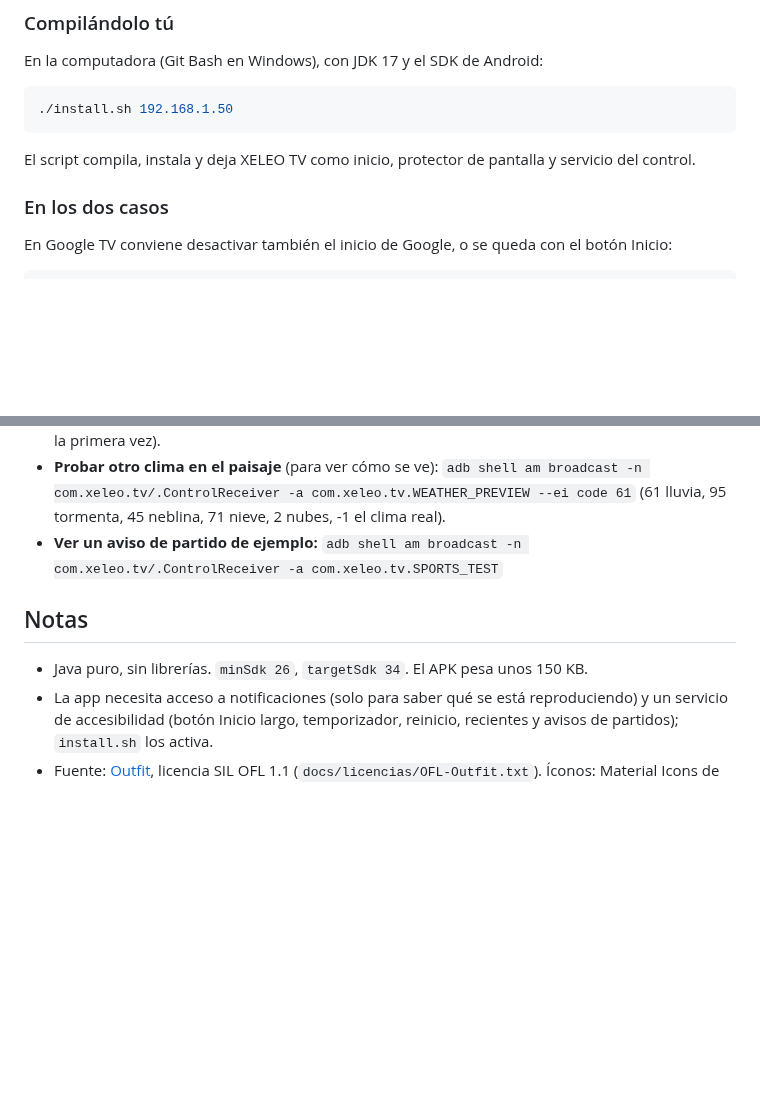
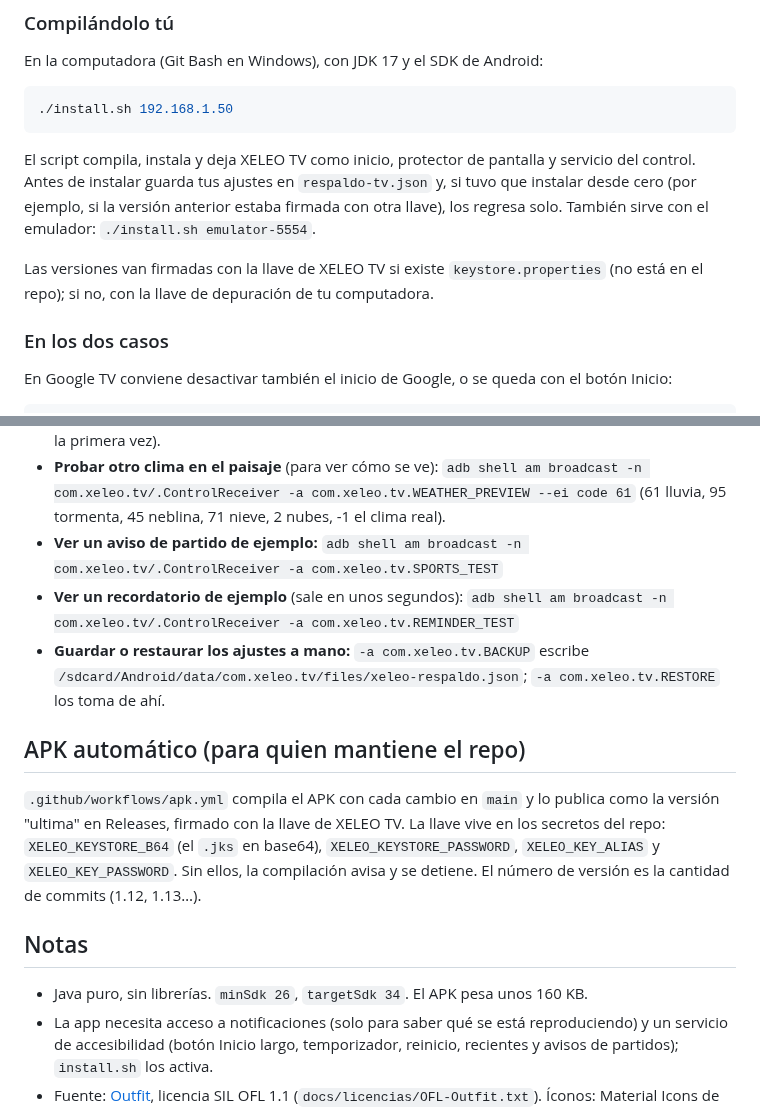
Before and after one commit to serginiesc/xeleo-tv, a Markdown page: README.md, 2 parts joined by grey strips. Rendered like a GitHub page; blank space fills up the shorter version.

````diff
--- a/README.md
+++ b/README.md
@@ -102,7 +121,13 @@ En la computadora (Git Bash en Windows), con JDK 17 y el SDK de Android:
 ./install.sh 192.168.1.50
 ```
 
-El script compila, instala y deja XELEO TV como inicio, protector de pantalla y servicio del control.
+El script compila, instala y deja XELEO TV como inicio, protector de pantalla y servicio del control. Antes de
+instalar guarda tus ajustes en `respaldo-tv.json` y, si tuvo que instalar desde cero (por ejemplo, si la versión
+anterior estaba firmada con otra llave), los regresa solo. También sirve con el emulador:
+`./install.sh emulator-5554`.
+
+Las versiones van firmadas con la llave de XELEO TV si existe `keystore.properties` (no está en el repo); si no,
+con la llave de depuración de tu computadora.
 
 ### En los dos casos
 
@@ -129,10 +154,21 @@ clima), **Deportes** (ligas y tu equipo) y **En vivo**, si los quieres.
   (61 lluvia, 95 tormenta, 45 neblina, 71 nieve, 2 nubes, -1 el clima real).
 - **Ver un aviso de partido de ejemplo:**
   `adb shell am broadcast -n com.xeleo.tv/.ControlReceiver -a com.xeleo.tv.SPORTS_TEST`
+- **Ver un recordatorio de ejemplo** (sale en unos segundos):
+  `adb shell am broadcast -n com.xeleo.tv/.ControlReceiver -a com.xeleo.tv.REMINDER_TEST`
+- **Guardar o restaurar los ajustes a mano:** `-a com.xeleo.tv.BACKUP` escribe
+  `/sdcard/Android/data/com.xeleo.tv/files/xeleo-respaldo.json`; `-a com.xeleo.tv.RESTORE` los toma de ahí.
+
+## APK automático (para quien mantiene el repo)
+
+`.github/workflows/apk.yml` compila el APK con cada cambio en `main` y lo publica como la versión "ultima" en
+Releases, firmado con la llave de XELEO TV. La llave vive en los secretos del repo: `XELEO_KEYSTORE_B64` (el
+`.jks` en base64), `XELEO_KEYSTORE_PASSWORD`, `XELEO_KEY_ALIAS` y `XELEO_KEY_PASSWORD`. Sin ellos, la compilación
+avisa y se detiene. El número de versión es la cantidad de commits (1.12, 1.13…).
 
 ## Notas
 
-- Java puro, sin librerías. `minSdk 26`, `targetSdk 34`. El APK pesa unos 150 KB.
+- Java puro, sin librerías. `minSdk 26`, `targetSdk 34`. El APK pesa unos 160 KB.
 - La app necesita acceso a notificaciones (solo para saber qué se está reproduciendo) y un servicio de
   accesibilidad (botón Inicio largo, temporizador, reinicio, recientes y avisos de partidos); `install.sh` los
   activa.
````
Also changed, not shown: other parts of README.md (+26 -7 lines), docs/screenshots/en-vivo-menu.jpg (added), docs/screenshots/en-vivo.jpg, 17 other files.
